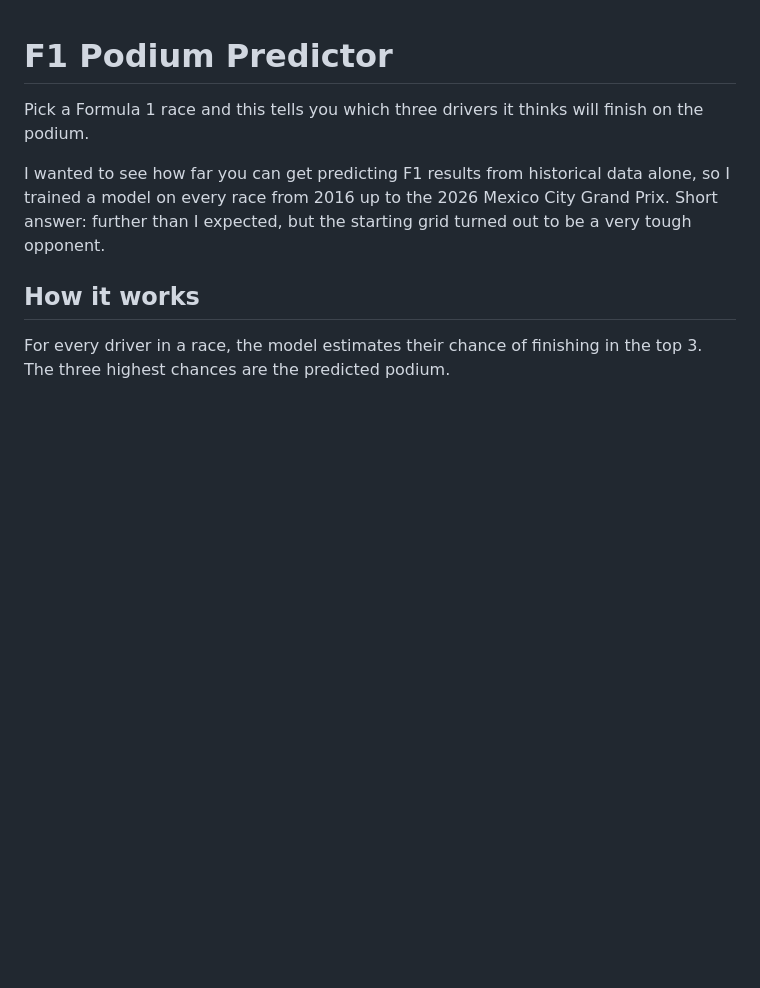
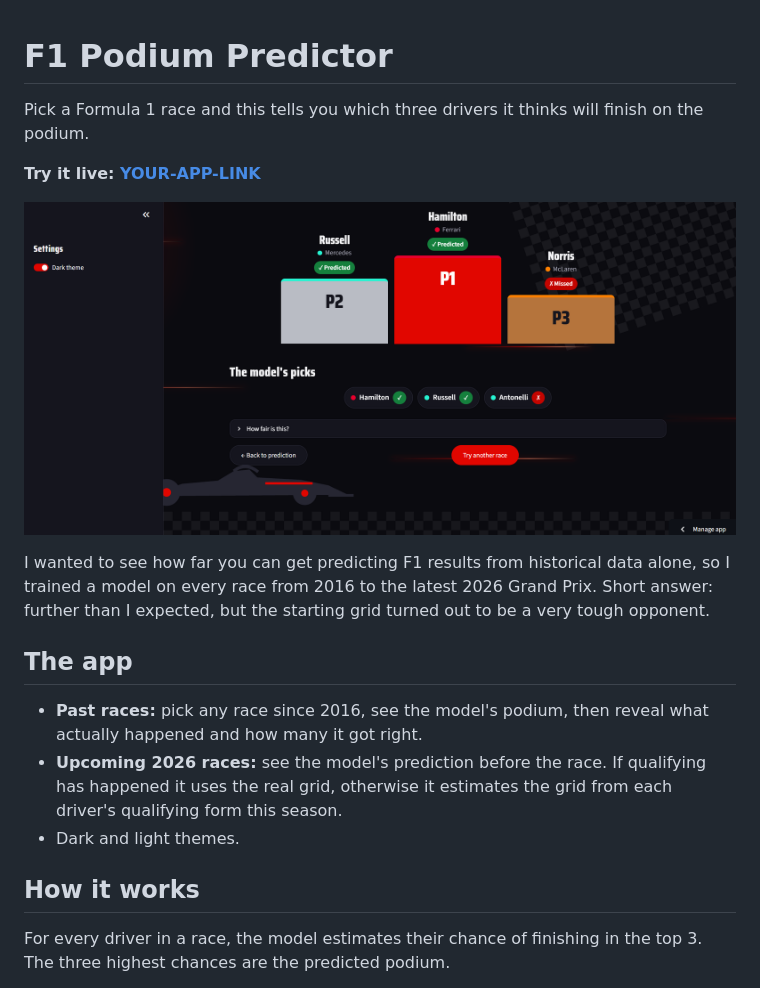
Before and after one commit to abeeryaseer24/f1-podium-predictor, a Markdown page: README.md, the part around one of its changes. GitHub-like rendering; pictures changed too: reports/figures/app_screenshot.png (added); blank space fills up the shorter version.

```diff
--- a/README.md
+++ b/README.md
@@ -2,7 +2,17 @@
 
 Pick a Formula 1 race and this tells you which three drivers it thinks will finish on the podium.
 
-I wanted to see how far you can get predicting F1 results from historical data alone, so I trained a model on every race from 2016 up to the 2026 Mexico City Grand Prix. Short answer: further than I expected, but the starting grid turned out to be a very tough opponent.
+**Try it live: [YOUR-APP-LINK](YOUR-APP-LINK)**
+
+![The app](reports/figures/app_screenshot.png)
+
+I wanted to see how far you can get predicting F1 results from historical data alone, so I trained a model on every race from 2016 to the latest 2026 Grand Prix. Short answer: further than I expected, but the starting grid turned out to be a very tough opponent.
+
+## The app
+
+- **Past races:** pick any race since 2016, see the model's podium, then reveal what actually happened and how many it got right.
+- **Upcoming 2026 races:** see the model's prediction before the race. If qualifying has happened it uses the real grid, otherwise it estimates the grid from each driver's qualifying form this season.
+- Dark and light themes.
 
 ## How it works
 
```
Also changed, not shown: other parts of README.md (+28 -24 lines).
